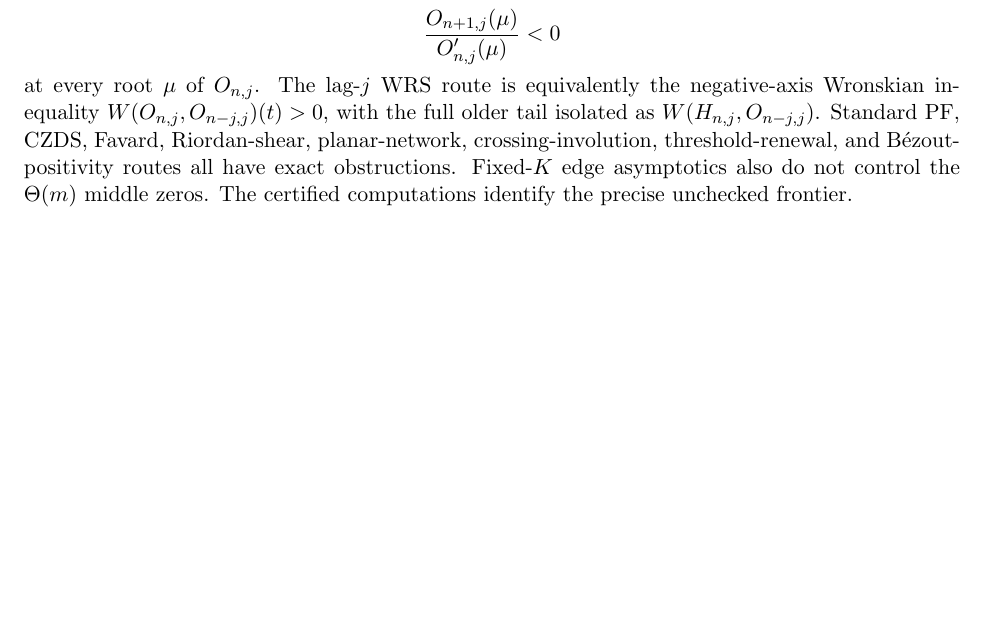
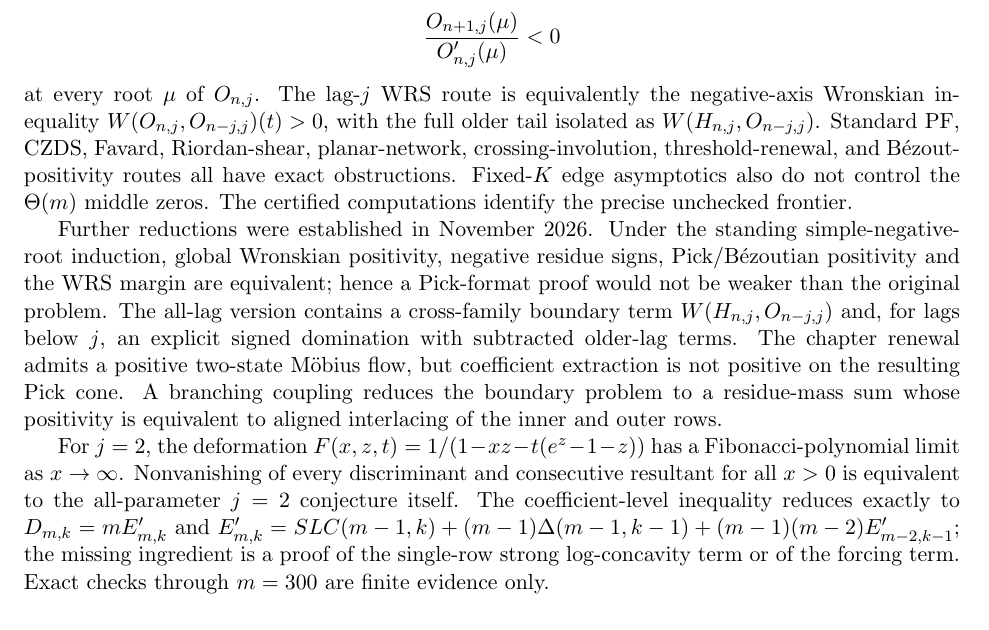
Before and after one commit to 1khvled/ordered-set-partition-conjecture, a LaTeX paper (paper/main.tex): part of page 6 of 6 before the commit and part of page 6 of 7 after it, cut so that both start at the same text, the shorter picture padded with empty space. Compiled offline with pdfLaTeX.

Commit message:
Add November reduction addendum to paper

```diff
--- a/paper/main.tex
+++ b/paper/main.tex
@@ -343,6 +343,29 @@ routes all have exact obstructions. Fixed-\(K\) edge asymptotics also do not
 control the \(\Theta(m)\) middle zeros. The certified computations identify
 the precise unchecked frontier.
 
+Further reductions were established in November 2026. Under the standing
+simple-negative-root induction, global Wronskian positivity, negative residue
+signs, Pick/B\'ezoutian positivity and the WRS margin are equivalent; hence a
+Pick-format proof would not be weaker than the original problem. The all-lag
+version contains a cross-family boundary term
+\(W(H_{n,j},O_{n-j,j})\) and, for lags below \(j\), an explicit signed
+domination with subtracted older-lag terms. The chapter renewal admits a
+positive two-state M\"obius flow, but coefficient extraction is not positive
+on the resulting Pick cone. A branching coupling reduces the boundary problem
+to a residue-mass sum whose positivity is equivalent to aligned interlacing of
+the inner and outer rows.
+
+For \(j=2\), the deformation
+\(F(x,z,t)=1/(1-xz-t(e^z-1-z))\) has a Fibonacci-polynomial limit as
+\(x\to\infty\). Nonvanishing of every discriminant and consecutive resultant
+for all \(x>0\) is equivalent to the all-parameter \(j=2\) conjecture itself.
+The coefficient-level inequality reduces exactly to
+\(D_{m,k}=mE'_{m,k}\) and
+\(E'_{m,k}=SLC(m-1,k)+(m-1)\Delta(m-1,k-1)+(m-1)(m-2)E'_{m-2,k-1}\);
+the missing ingredient is a proof of the single-row strong log-concavity term
+or of the forcing term. Exact checks through \(m=300\) are finite evidence
+only.
+
 \begin{thebibliography}{9}
 \bibitem{Ale26}
 P. Alexandersson.
```
Also changed, not shown: paper/paper.md (+4 -0 lines), paper/ordered-big-blocks-paper.pdf.
